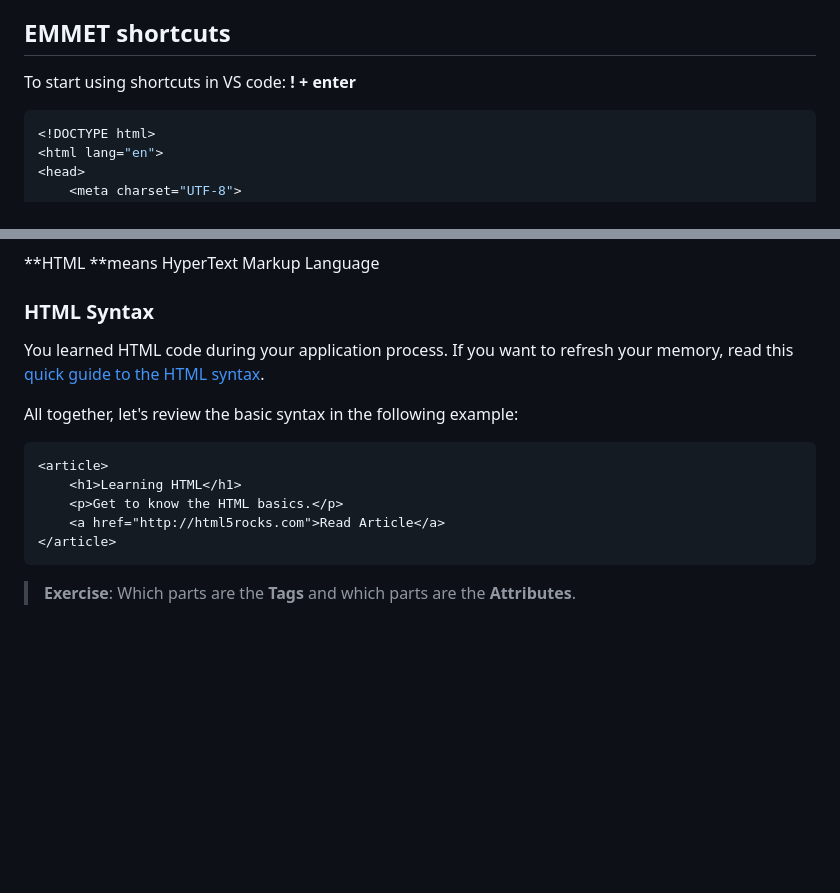
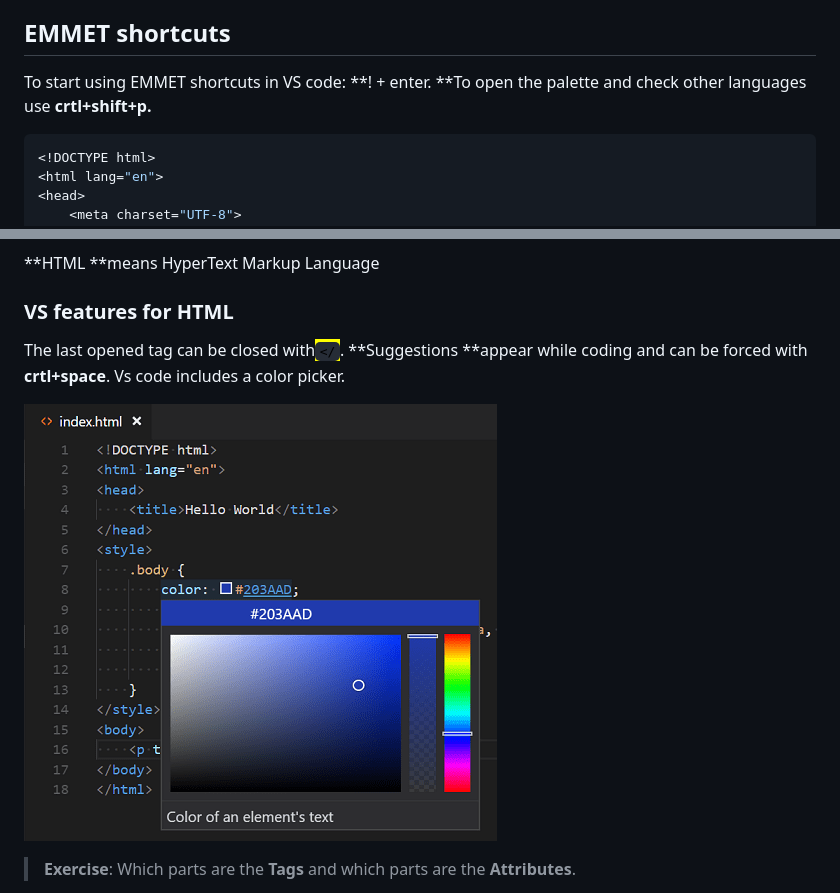
Before and after one commit to Misterlinux/GitBook-experience, a Markdown page: html/html-1-1.md, 2 parts joined by grey strips. GitHub-like rendering; pictures changed too: .gitbook/assets/color-picker-html.png (added); blank space fills up the shorter version.

Commit message:
GitBook: [#13] adding extra vs code stuff

````diff
--- a/html/html-1-1.md
+++ b/html/html-1-1.md
@@ -9,7 +9,7 @@ description: Templates and shortcuts to more HTML
 
 ## EMMET shortcuts
 
-To start using shortcuts in VS code:  **! + enter**
+To start using EMMET shortcuts in VS code:  **! + enter. **To open the palette and check other languages use **crtl+shift+p.**
 
 ```css
 <!DOCTYPE html>
@@ -94,19 +94,11 @@ h2[style="margin-left:400px"]
 
 **HTML **means HyperText Markup Language
 
-### HTML Syntax
+### VS features for HTML
 
-You learned HTML code during your application process. If you want to refresh your memory, read this [quick guide to the HTML syntax](http://marksheet.io/html-syntax.html).
+The last opened tag can be closed with<mark style="background-color:blue;">`</`</mark>. **Suggestions **appear while coding and can be forced with **crtl+space**. Vs code includes a color picker.
 
-All together, let's review the basic syntax in the following example:
-
-```markup
-<article>
-    <h1>Learning HTML</h1>
-    <p>Get to know the HTML basics.</p>
-    <a href="http://html5rocks.com">Read Article</a>
-</article>
-```
+![works with the HEX code](../.gitbook/assets/color-picker-html.png)
 
 > **Exercise**: Which parts are the **Tags** and which parts are the **Attributes**.
 
````
